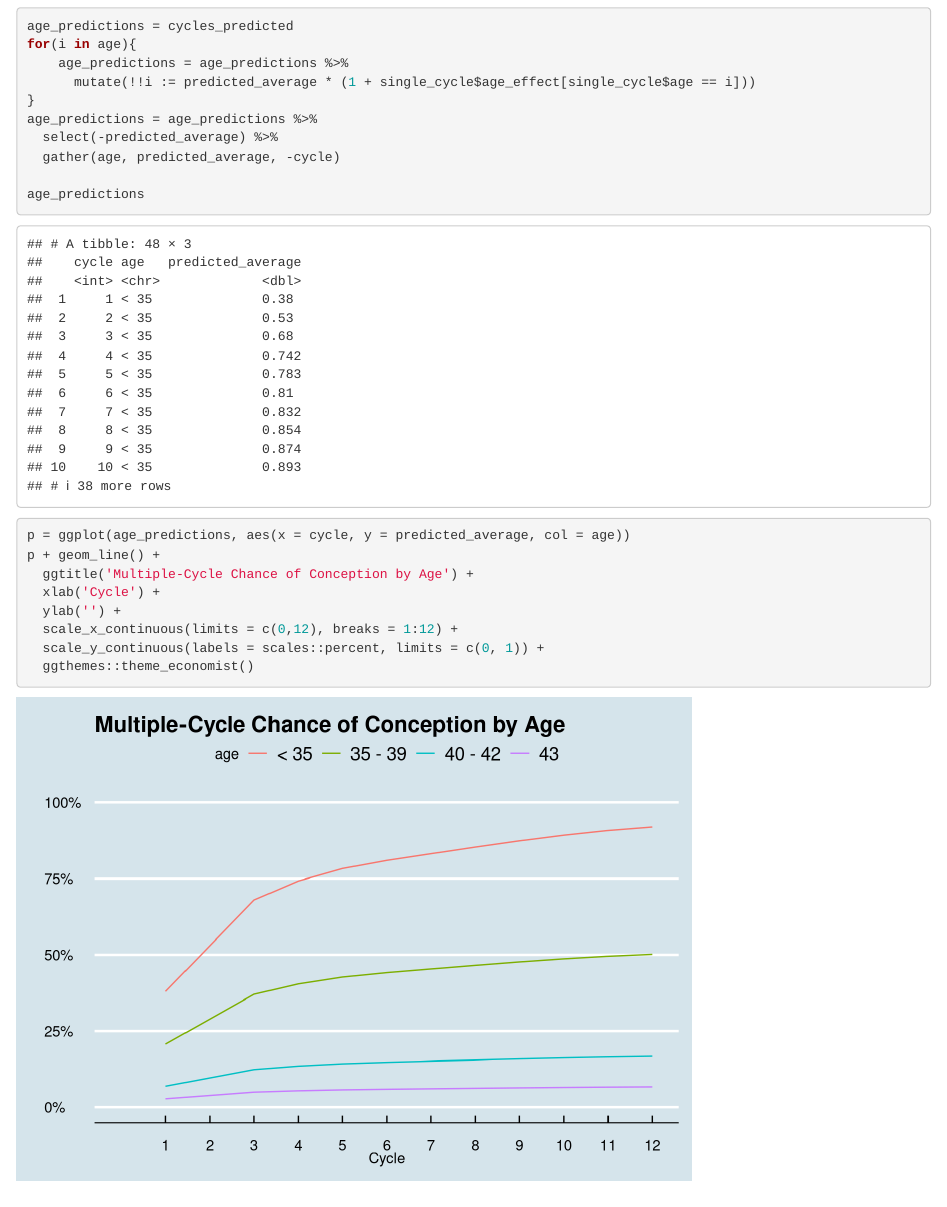
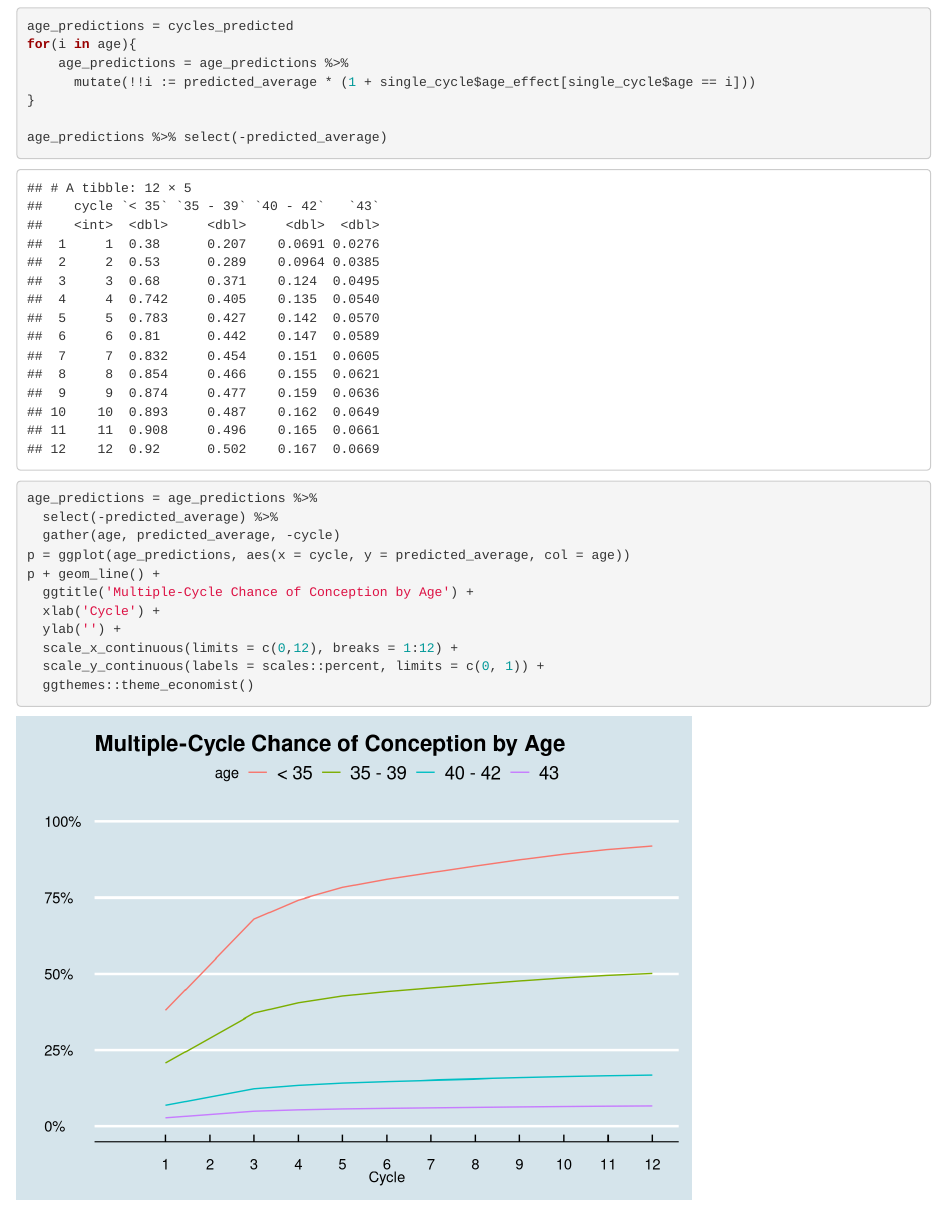
Before and after one commit to stoltzmaniac/fertility, an R Markdown document (Part_One.Rmd): the page in a window 1100 px wide, from 4050 px down. Rendered offline with R 4.5, knitr and Pandoc, with nearby package versions.

Commit message:
Clean up typo

````diff
--- a/Part_One.Rmd
+++ b/Part_One.Rmd
@@ -131,14 +131,14 @@ for(i in age){
     age_predictions = age_predictions %>%
       mutate(!!i := predicted_average * (1 + single_cycle$age_effect[single_cycle$age == i]))
 }
+
+age_predictions %>% select(-predicted_average)
+```
+
+```{r cycle_extrapolation_plot}
 age_predictions = age_predictions %>%
   select(-predicted_average) %>%
   gather(age, predicted_average, -cycle)
-
-age_predictions
-```
-
-```{r cycle_extrapolation_plot}
 p = ggplot(age_predictions, aes(x = cycle, y = predicted_average, col = age))
 p + geom_line() +
   ggtitle('Multiple-Cycle Chance of Conception by Age') +
````
